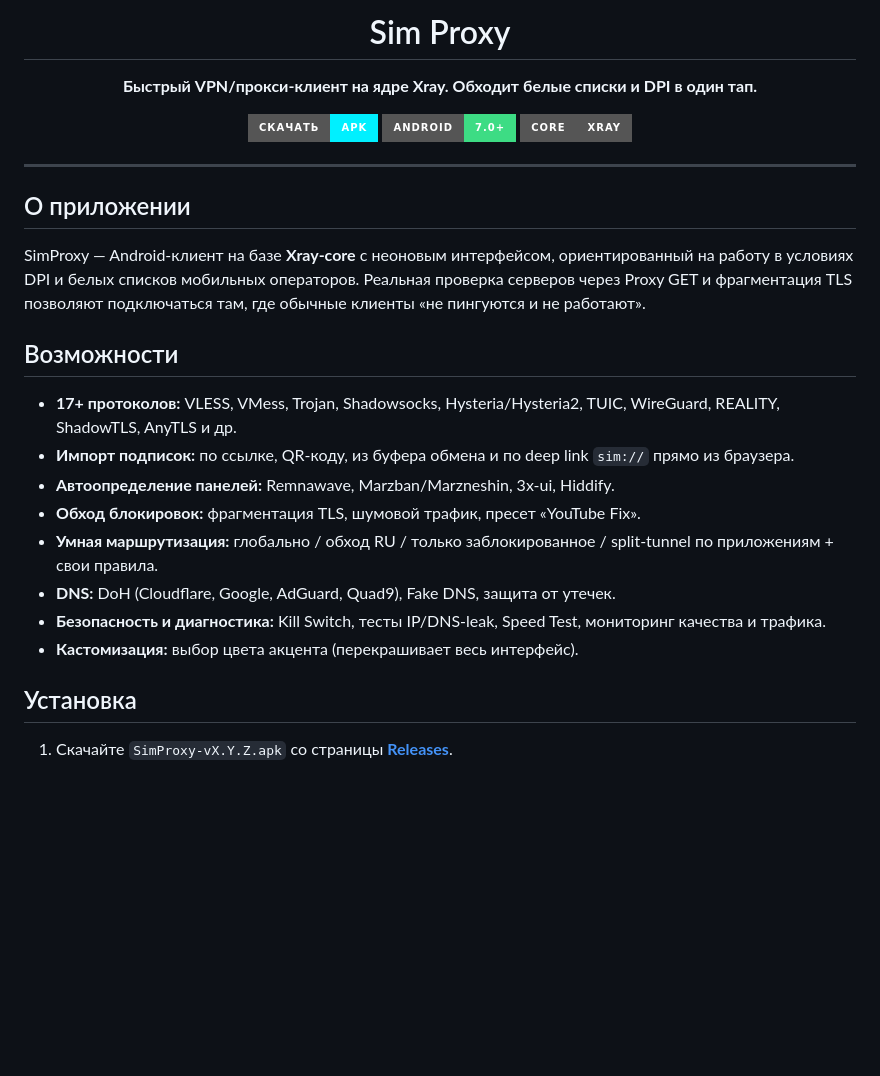
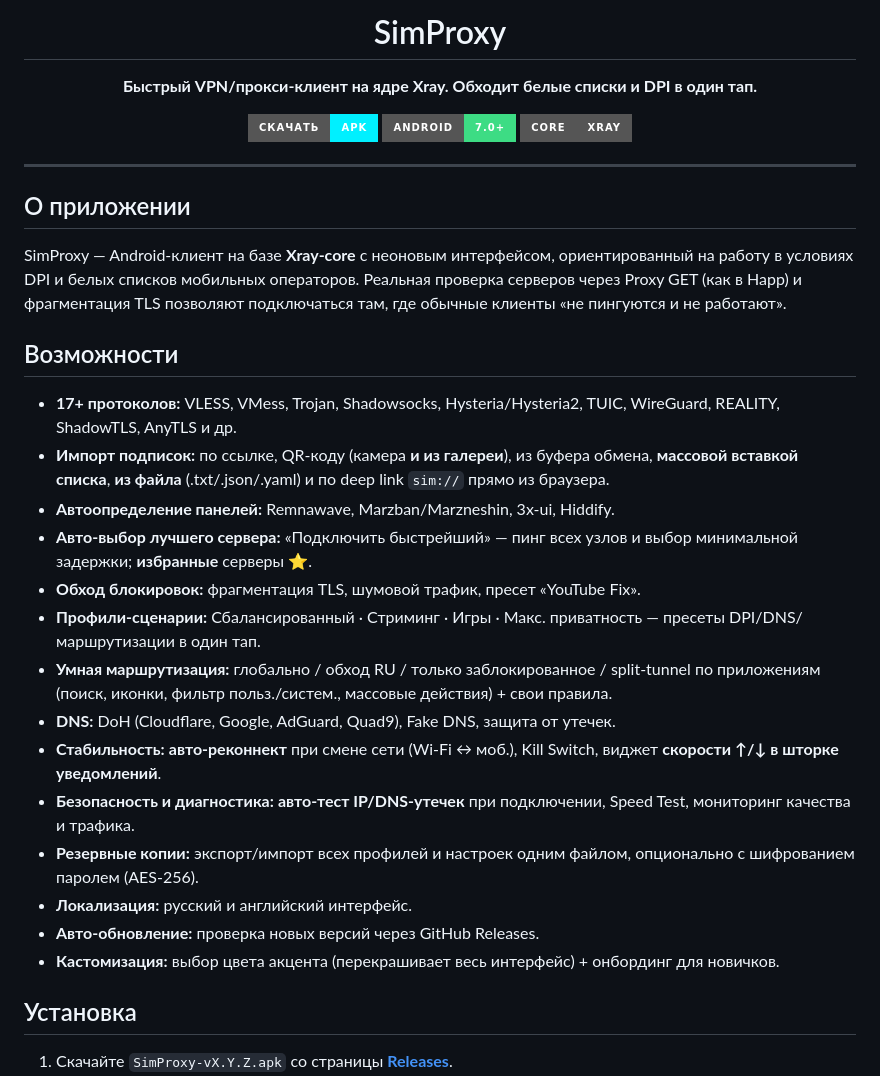
Before and after one commit to sim-proxy-online/vpn_app, a Markdown page: README.md, the part around the change. GitHub-like rendering; badges without logos; blank space fills up the shorter version.

```diff
--- a/README.md
+++ b/README.md
@@ -1,6 +1,6 @@
 <div align="center">
 
-# Sim Proxy
+# SimProxy
 
 **Быстрый VPN/прокси-клиент на ядре Xray. Обходит белые списки и DPI в один тап.**
 
@@ -14,18 +14,24 @@
 
 ## О приложении
 
-SimProxy — Android-клиент на базе **Xray-core** с неоновым интерфейсом, ориентированный на работу в условиях DPI и белых списков мобильных операторов. Реальная проверка серверов через Proxy GET и фрагментация TLS позволяют подключаться там, где обычные клиенты «не пингуются и не работают».
+SimProxy — Android-клиент на базе **Xray-core** с неоновым интерфейсом, ориентированный на работу в условиях DPI и белых списков мобильных операторов. Реальная проверка серверов через Proxy GET (как в Happ) и фрагментация TLS позволяют подключаться там, где обычные клиенты «не пингуются и не работают».
 
 ## Возможности
 
 - **17+ протоколов:** VLESS, VMess, Trojan, Shadowsocks, Hysteria/Hysteria2, TUIC, WireGuard, REALITY, ShadowTLS, AnyTLS и др.
-- **Импорт подписок:** по ссылке, QR-коду, из буфера обмена и по deep link `sim://` прямо из браузера.
+- **Импорт подписок:** по ссылке, QR-коду (камера **и из галереи**), из буфера обмена, **массовой вставкой списка**, **из файла** (.txt/.json/.yaml) и по deep link `sim://` прямо из браузера.
 - **Автоопределение панелей:** Remnawave, Marzban/Marzneshin, 3x-ui, Hiddify.
+- **Авто-выбор лучшего сервера:** «Подключить быстрейший» — пинг всех узлов и выбор минимальной задержки; **избранные** серверы ⭐.
 - **Обход блокировок:** фрагментация TLS, шумовой трафик, пресет «YouTube Fix».
-- **Умная маршрутизация:** глобально / обход RU / только заблокированное / split-tunnel по приложениям + свои правила.
+- **Профили-сценарии:** Сбалансированный · Стриминг · Игры · Макс. приватность — пресеты DPI/DNS/маршрутизации в один тап.
+- **Умная маршрутизация:** глобально / обход RU / только заблокированное / split-tunnel по приложениям (поиск, иконки, фильтр польз./систем., массовые действия) + свои правила.
 - **DNS:** DoH (Cloudflare, Google, AdGuard, Quad9), Fake DNS, защита от утечек.
-- **Безопасность и диагностика:** Kill Switch, тесты IP/DNS-leak, Speed Test, мониторинг качества и трафика.
-- **Кастомизация:** выбор цвета акцента (перекрашивает весь интерфейс).
+- **Стабильность:** **авто-реконнект** при смене сети (Wi-Fi ↔ моб.), Kill Switch, виджет **скорости ↑/↓ в шторке уведомлений**.
+- **Безопасность и диагностика:** **авто-тест IP/DNS-утечек** при подключении, Speed Test, мониторинг качества и трафика.
+- **Резервные копии:** экспорт/импорт всех профилей и настроек одним файлом, опционально с шифрованием паролем (AES-256).
+- **Локализация:** русский и английский интерфейс.
+- **Авто-обновление:** проверка новых версий через GitHub Releases.
+- **Кастомизация:** выбор цвета акцента (перекрашивает весь интерфейс) + онбординг для новичков.
 
 ## Установка
 
```
